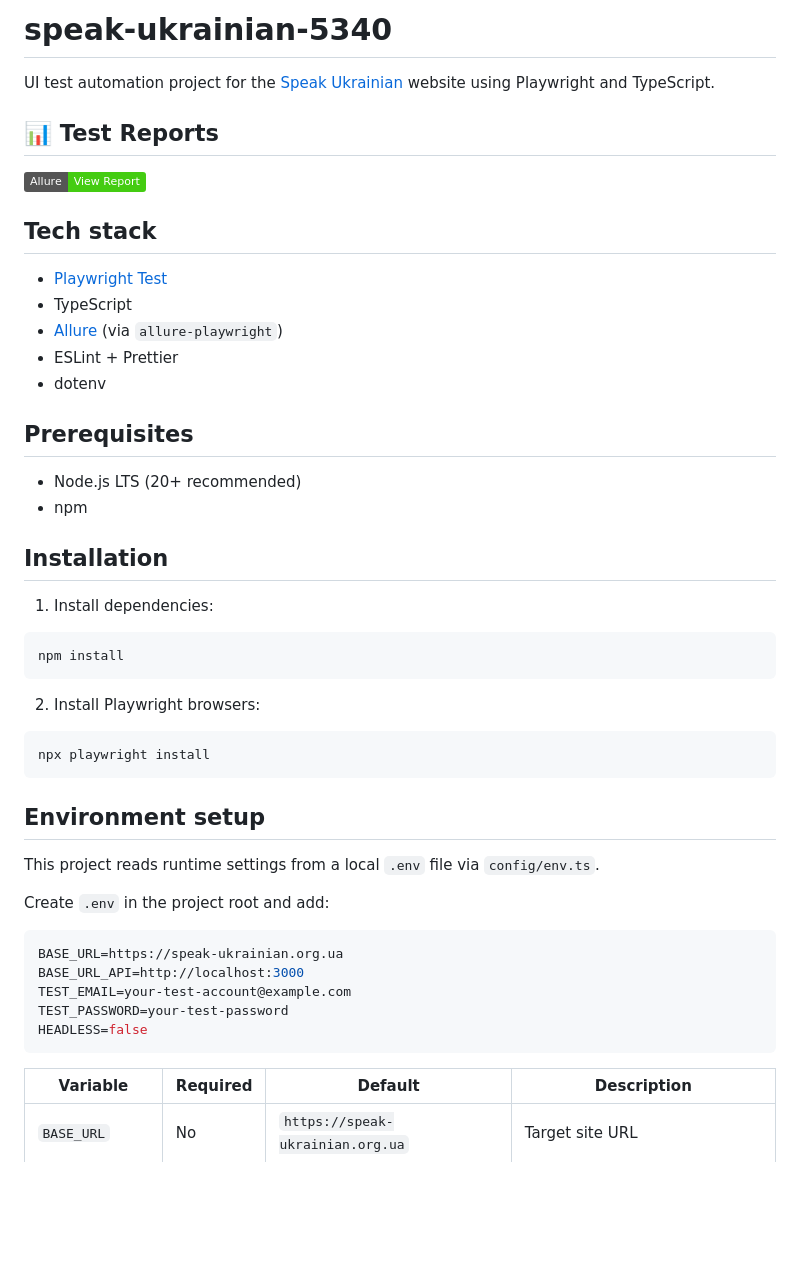
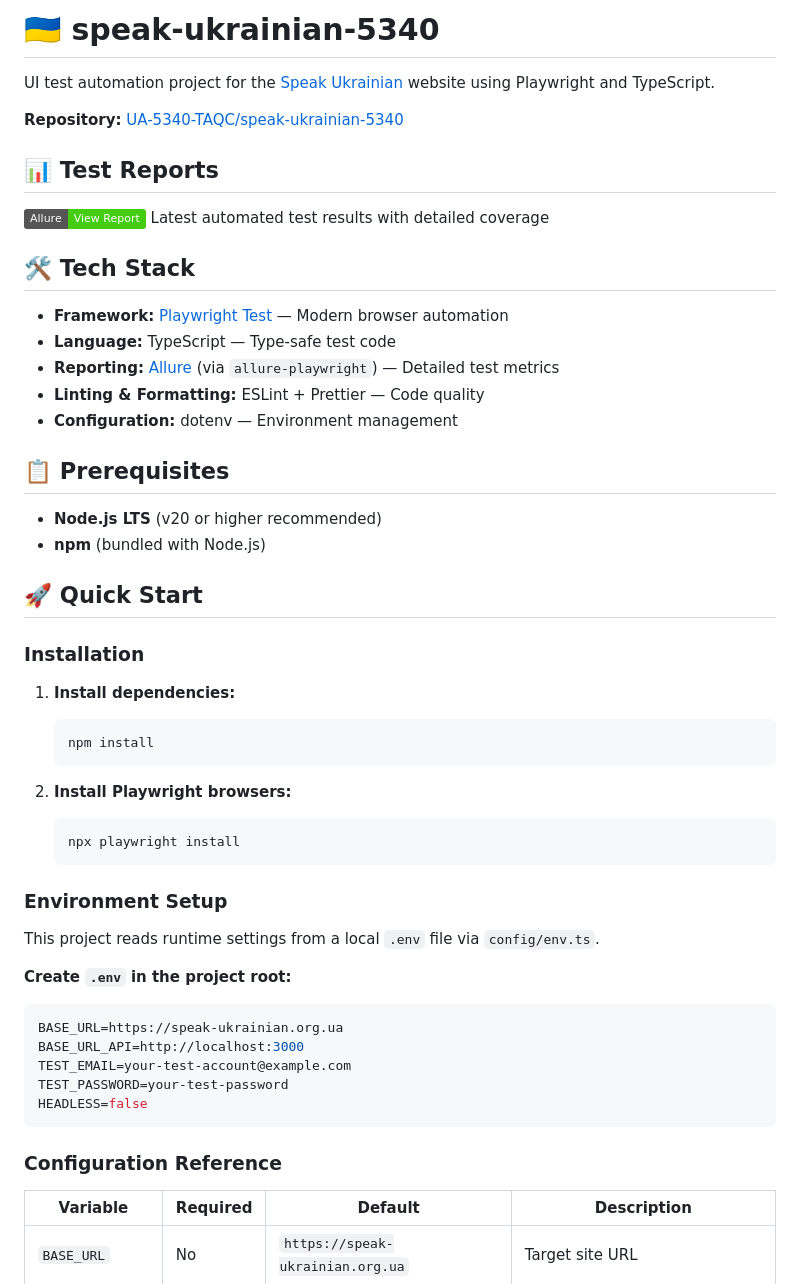
Before and after one commit to DmytroSyadro/speak-ukrainian-5340, a Markdown page: README.md, the part around one of its changes. Rendered like a GitHub page; badges without logos; blank space fills up the shorter version.

````diff
--- a/README.md
+++ b/README.md
@@ -1,43 +1,45 @@
-# speak-ukrainian-5340
+# 🇺🇦 speak-ukrainian-5340
 
 UI test automation project for the [Speak Ukrainian](https://speak-ukrainian.org.ua) website using Playwright and TypeScript.
 
+**Repository:** [UA-5340-TAQC/speak-ukrainian-5340](https://github.com/UA-5340-TAQC/speak-ukrainian-5340)
+
 ## 📊 Test Reports
 
-[![Allure Report](https://img.shields.io/badge/Allure-View%20Report-brightgreen?logo=allure)](https://UA-5340-TAQC.github.io/speak-ukrainian-5340/main/index.html)
+[![Allure Report](https://img.shields.io/badge/Allure-View%20Report-brightgreen?logo=allure)](https://UA-5340-TAQC.github.io/speak-ukrainian-5340/main/index.html) Latest automated test results with detailed coverage
 
-## Tech stack
+## 🛠 Tech Stack
 
-- [Playwright Test](https://playwright.dev)
-- TypeScript
-- [Allure](https://allurereport.org) (via `allure-playwright`)
-- ESLint + Prettier
-- dotenv
+- **Framework:** [Playwright Test](https://playwright.dev) — Modern browser automation
+- **Language:** TypeScript — Type-safe test code
+- **Reporting:** [Allure](https://allurereport.org) (via `allure-playwright`) — Detailed test metrics
+- **Linting & Formatting:** ESLint + Prettier — Code quality
+- **Configuration:** dotenv — Environment management
 
-## Prerequisites
+## 📋 Prerequisites
 
-- Node.js LTS (20+ recommended)
-- npm
+- **Node.js LTS** (v20 or higher recommended)
+- **npm** (bundled with Node.js)
 
-## Installation
+## 🚀 Quick Start
 
-1. Install dependencies:
+### Installation
 
-```bash
-npm install
-```
+1. **Install dependencies:**
+   ```bash
+   npm install
+   ```
 
-2. Install Playwright browsers:
+2. **Install Playwright browsers:**
+   ```bash
+   npx playwright install
+   ```
 
-```bash
-npx playwright install
-```
-
-## Environment setup
+### Environment Setup
 
 This project reads runtime settings from a local `.env` file via `config/env.ts`.
 
-Create `.env` in the project root and add:
+**Create `.env` in the project root:**
 
 ```env
 BASE_URL=https://speak-ukrainian.org.ua
@@ -47,6 +49,8 @@ TEST_PASSWORD=your-test-password
 HEADLESS=false
 ```
 
+### Configuration Reference
+
 | Variable        | Required | Default                          | Description                              |
 | --------------- | -------- | -------------------------------- | ---------------------------------------- |
 | `BASE_URL`      | No       | `https://speak-ukrainian.org.ua` | Target site URL                          |
````
Also changed, not shown: other parts of README.md (+99 -34 lines).
